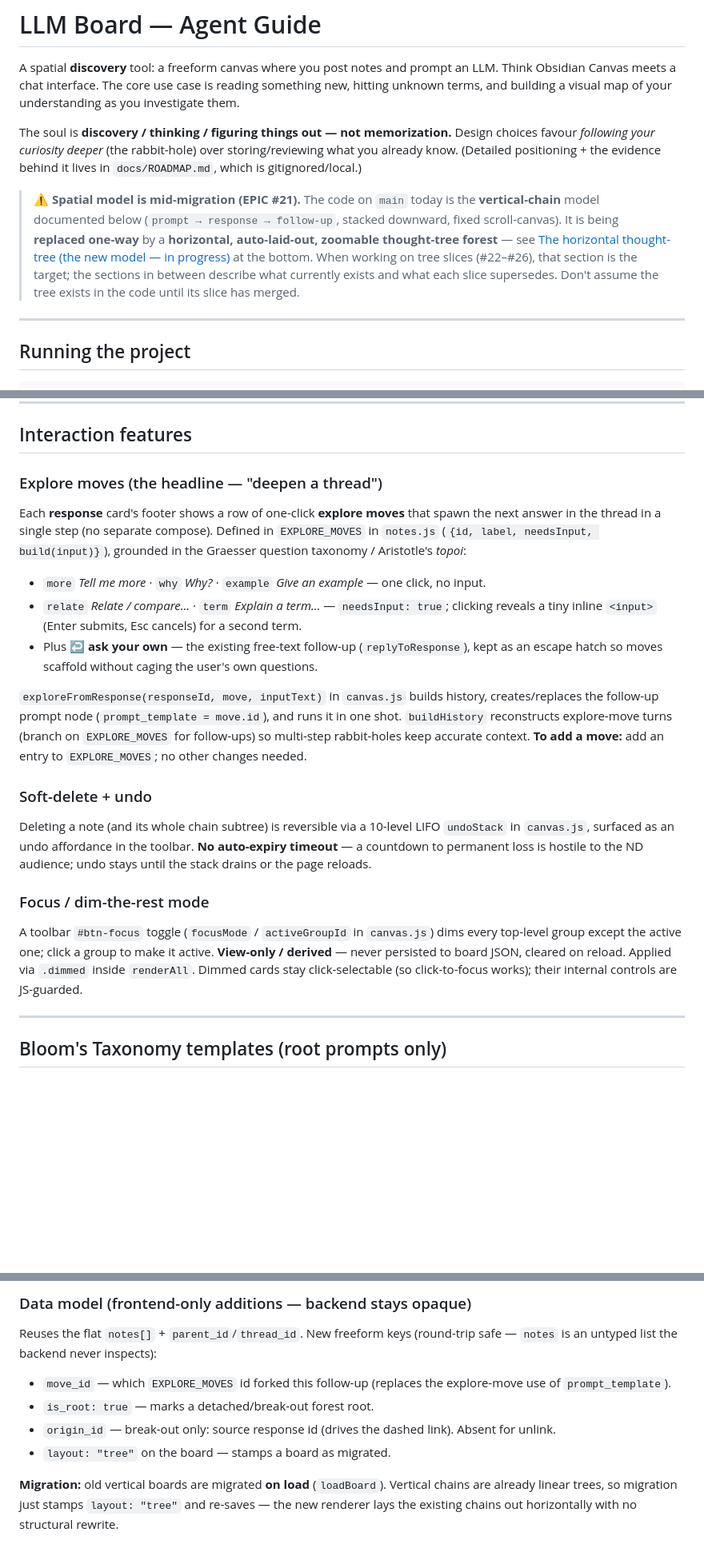
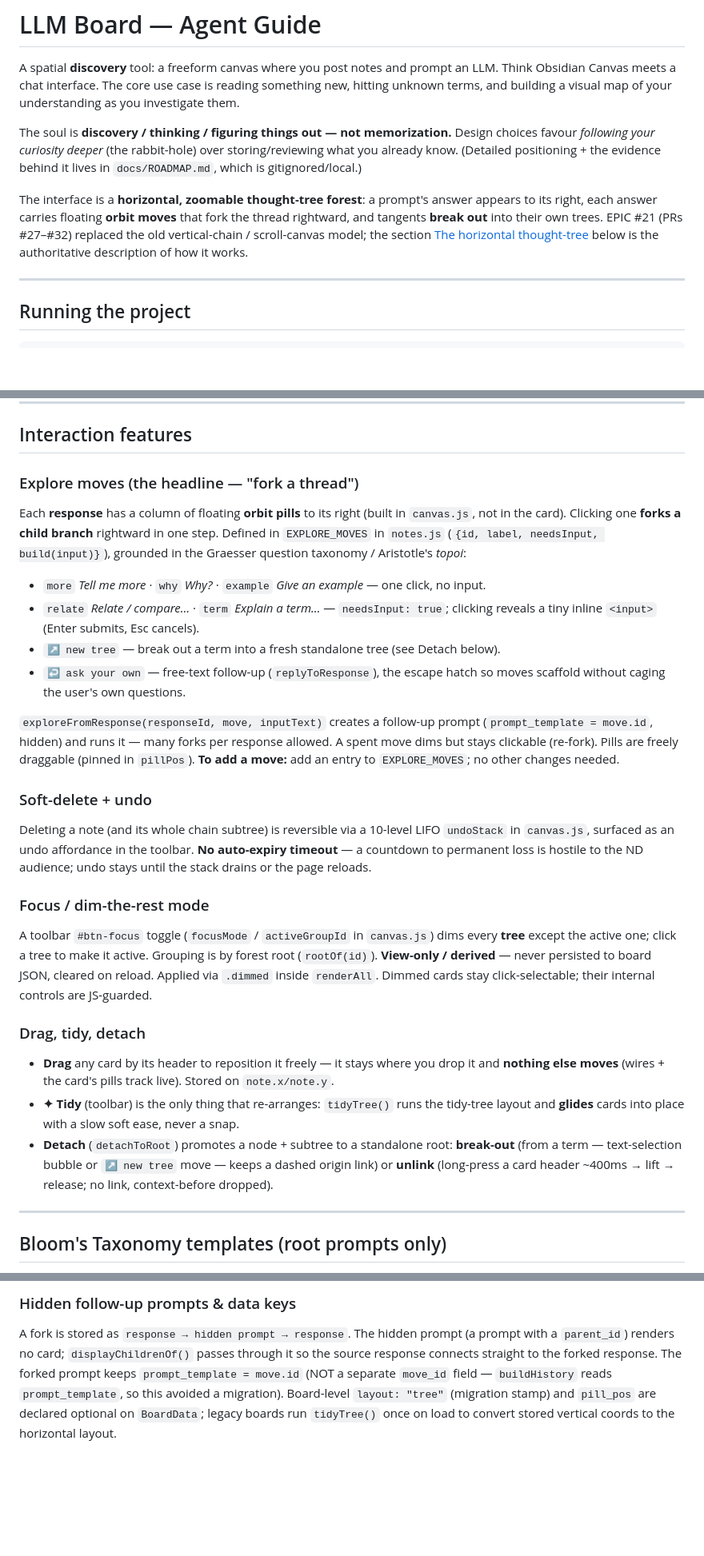
Before and after one commit to gseli/llm_board, a Markdown page: CLAUDE.md, 3 parts joined by grey strips. Shown at 80% size. Rendered like a GitHub page; blank space fills up the shorter version.

```diff
--- a/CLAUDE.md
+++ b/CLAUDE.md
@@ -4,7 +4,7 @@ A spatial **discovery** tool: a freeform canvas where you post notes and prompt
 
 The soul is **discovery / thinking / figuring things out — not memorization.** Design choices favour *following your curiosity deeper* (the rabbit-hole) over storing/reviewing what you already know. (Detailed positioning + the evidence behind it lives in `docs/ROADMAP.md`, which is gitignored/local.)
 
-> ⚠️ **Spatial model is mid-migration (EPIC #21).** The code on `main` today is the **vertical-chain** model documented below (`prompt → response → follow-up`, stacked downward, fixed scroll-canvas). It is being **replaced one-way** by a **horizontal, auto-laid-out, zoomable thought-tree forest** — see [The horizontal thought-tree (the new model — in progress)](#the-horizontal-thought-tree-the-new-model--in-progress) at the bottom. When working on tree slices (#22–#26), that section is the target; the sections in between describe what currently exists and what each slice supersedes. Don't assume the tree exists in the code until its slice has merged.
+The interface is a **horizontal, zoomable thought-tree forest**: a prompt's answer appears to its right, each answer carries floating **orbit moves** that fork the thread rightward, and tangents **break out** into their own trees. EPIC #21 (PRs #27–#32) replaced the old vertical-chain / scroll-canvas model; the section [The horizontal thought-tree](#the-horizontal-thought-tree) below is the authoritative description of how it works.
 
 ---
 
@@ -110,20 +109,26 @@ The frontend always sends `messages`. The backend wraps a bare `prompt` into a s
 
 ## Interaction features
 
-### Explore moves (the headline — "deepen a thread")
-Each **response** card's footer shows a row of one-click **explore moves** that spawn the next answer in the thread in a single step (no separate compose). Defined in `EXPLORE_MOVES` in `notes.js` (`{id, label, needsInput, build(input)}`), grounded in the Graesser question taxonomy / Aristotle's *topoi*:
+### Explore moves (the headline — "fork a thread")
+Each **response** has a column of floating **orbit pills** to its right (built in `canvas.js`, not in the card). Clicking one **forks a child branch** rightward in one step. Defined in `EXPLORE_MOVES` in `notes.js` (`{id, label, needsInput, build(input)}`), grounded in the Graesser question taxonomy / Aristotle's *topoi*:
 
 - `more` *Tell me more* · `why` *Why?* · `example` *Give an example* — one click, no input.
-- `relate` *Relate / compare…* · `term` *Explain a term…* — `needsInput: true`; clicking reveals a tiny inline `<input>` (Enter submits, Esc cancels) for a second term.
-- Plus **↩ ask your own** — the existing free-text follow-up (`replyToResponse`), kept as an escape hatch so moves scaffold without caging the user's own questions.
+- `relate` *Relate / compare…* · `term` *Explain a term…* — `needsInput: true`; clicking reveals a tiny inline `<input>` (Enter submits, Esc cancels).
+- `↗ new tree` — break out a term into a fresh standalone tree (see Detach below).
+- `↩ ask your own` — free-text follow-up (`replyToResponse`), the escape hatch so moves scaffold without caging the user's own questions.
 
-`exploreFromResponse(responseId, move, inputText)` in `canvas.js` builds history, creates/replaces the follow-up prompt node (`prompt_template = move.id`), and runs it in one shot. `buildHistory` reconstructs explore-move turns (branch on `EXPLORE_MOVES` for follow-ups) so multi-step rabbit-holes keep accurate context. **To add a move:** add an entry to `EXPLORE_MOVES`; no other changes needed.
+`exploreFromResponse(responseId, move, inputText)` creates a follow-up prompt (`prompt_template = move.id`, hidden) and runs it — many forks per response allowed. A spent move dims but stays clickable (re-fork). Pills are freely draggable (pinned in `pillPos`). **To add a move:** add an entry to `EXPLORE_MOVES`; no other changes needed.
 
 ### Soft-delete + undo
 Deleting a note (and its whole chain subtree) is reversible via a 10-level LIFO `undoStack` in `canvas.js`, surfaced as an undo affordance in the toolbar. **No auto-expiry timeout** — a countdown to permanent loss is hostile to the ND audience; undo stays until the stack drains or the page reloads.
 
 ### Focus / dim-the-rest mode
-A toolbar `#btn-focus` toggle (`focusMode` / `activeGroupId` in `canvas.js`) dims every top-level group except the active one; click a group to make it active. **View-only / derived** — never persisted to board JSON, cleared on reload. Applied via `.dimmed` inside `renderAll`. Dimmed cards stay click-selectable (so click-to-focus works); their internal controls are JS-guarded.
+A toolbar `#btn-focus` toggle (`focusMode` / `activeGroupId` in `canvas.js`) dims every **tree** except the active one; click a tree to make it active. Grouping is by forest root (`rootOf(id)`). **View-only / derived** — never persisted to board JSON, cleared on reload. Applied via `.dimmed` inside `renderAll`. Dimmed cards stay click-selectable; their internal controls are JS-guarded.
+
+### Drag, tidy, detach
+- **Drag** any card by its header to reposition it freely — it stays where you drop it and **nothing else moves** (wires + the card's pills track live). Stored on `note.x/note.y`.
+- **✦ Tidy** (toolbar) is the only thing that re-arranges: `tidyTree()` runs the tidy-tree layout and **glides** cards into place with a slow soft ease, never a snap.
+- **Detach** (`detachToRoot`) promotes a node + subtree to a standalone root: **break-out** (from a term — text-selection bubble or `↗ new tree` move — keeps a dashed origin link) or **unlink** (long-press a card header ~400ms → lift → release; no link, context-before dropped).
 
 ---
 
@@ -225,9 +230,3 @@ A prompt's answer appears **to the right** (timeline feel), and a thread grows i
 
-### Data model (frontend-only additions — backend stays opaque)
-Reuses the flat `notes[]` + `parent_id`/`thread_id`. New freeform keys (round-trip safe — `notes` is an untyped list the backend never inspects):
-- `move_id` — which `EXPLORE_MOVES` id forked this follow-up (replaces the explore-move use of `prompt_template`).
-- `is_root: true` — marks a detached/break-out forest root.
-- `origin_id` — break-out only: source response id (drives the dashed link). Absent for unlink.
-- `layout: "tree"` on the board — stamps a board as migrated.
-
-**Migration:** old vertical boards are migrated **on load** (`loadBoard`). Vertical chains are already linear trees, so migration just stamps `layout: "tree"` and re-saves — the new renderer lays the existing chains out horizontally with no structural rewrite.
+### Hidden follow-up prompts & data keys
+A fork is stored as `response → hidden prompt → response`. The hidden prompt (a prompt with a `parent_id`) renders no card; `displayChildrenOf()` passes through it so the source response connects straight to the forked response. The forked prompt keeps `prompt_template = move.id` (NOT a separate `move_id` field — `buildHistory` reads `prompt_template`, so this avoided a migration). Board-level `layout: "tree"` (migration stamp) and `pill_pos` are declared optional on `BoardData`; legacy boards run `tidyTree()` once on load to convert stored vertical coords to the horizontal layout.
```
Also changed, not shown: other parts of CLAUDE.md (+34 -35 lines).
